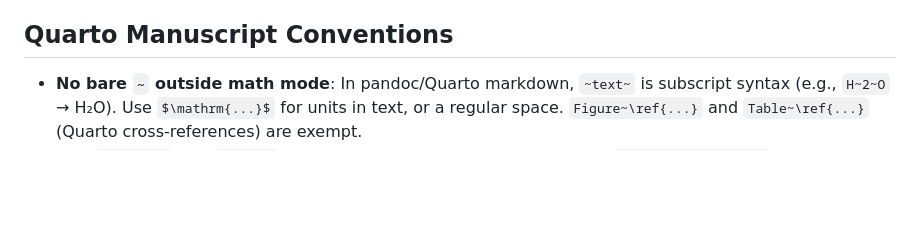
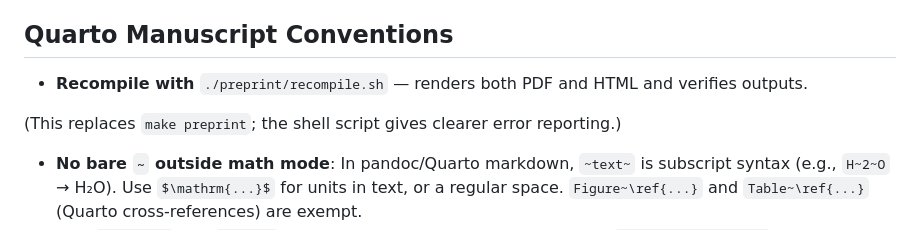
Before and after one commit to Ron-RONZZ-org/epinal-diurnal-peak-temperature, a Markdown page: AGENTS.md, the part around the change. GitHub-like rendering; blank space fills up the shorter version.

```diff
--- a/AGENTS.md
+++ b/AGENTS.md
@@ -137,6 +137,10 @@ Install: `pip install -e ".[dev]"`
 
 ## Quarto Manuscript Conventions
 
+- **Recompile with** `./preprint/recompile.sh` — renders both PDF and HTML and verifies outputs.
+
+(This replaces `make preprint`; the shell script gives clearer error reporting.)
+
 - **No bare `~` outside math mode**: In pandoc/Quarto markdown, `~text~` is subscript syntax (e.g., `H~2~O` → H₂O). Use `$\mathrm{...}$` for units in text, or a regular space. `Figure~\ref{...}` and `Table~\ref{...}` (Quarto cross-references) are exempt.
 - **Use `\mathrm{}` not `\text{}`** for multi-letter identifiers in math mode: `\mathrm{log\_kappa}` renders reliably in both HTML (MathJax) and PDF (xelatex).
 - **BibTeX year field**: Use `year = {YYYY}` in `.bib` entries (the `date` field is not recognized by BibTeX/natbib for extracting the year).
```
Also changed, not shown: README.md (+10 -0 lines).
